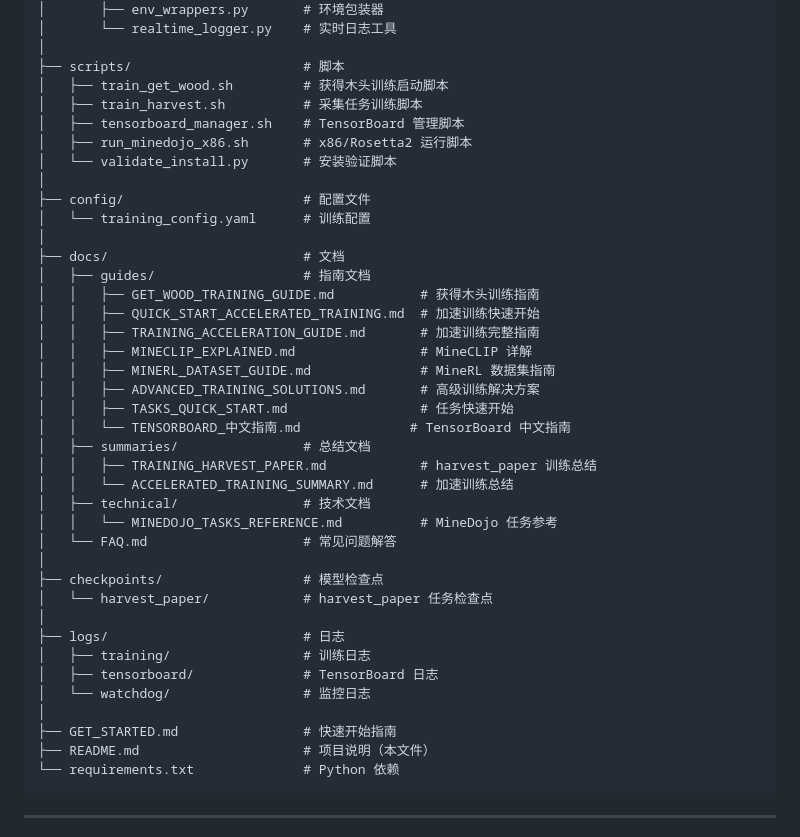
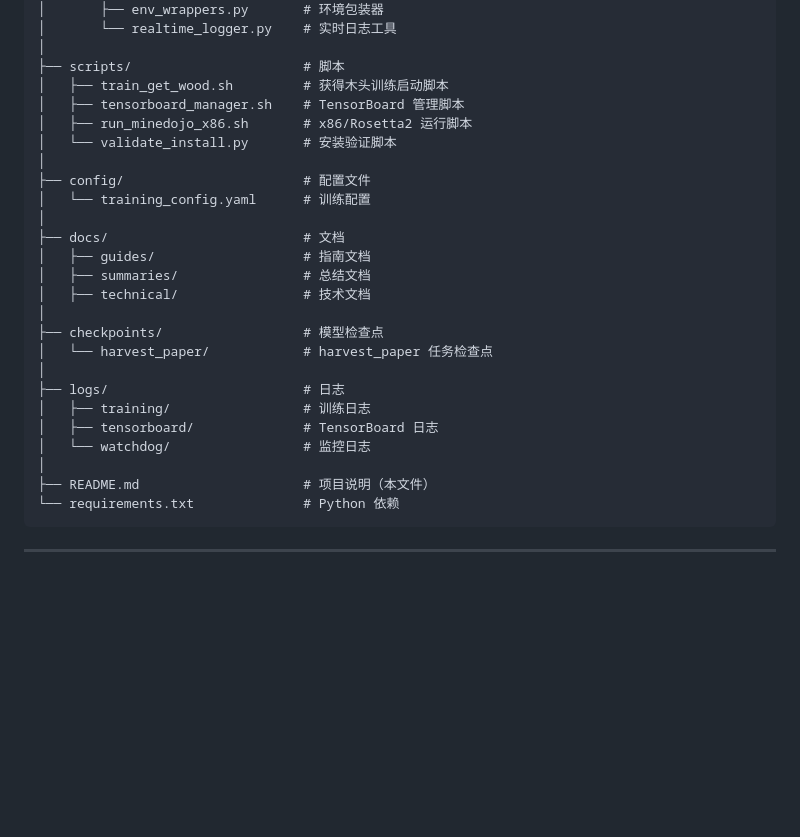
Before and after one commit to konder/aimc, a Markdown page: README.md, the part around the change. Drawn GitHub-style; blank space fills up the shorter version.

````diff
--- a/README.md
+++ b/README.md
@@ -55,7 +55,6 @@ aimc/
 │
 ├── scripts/                      # 脚本
 │   ├── train_get_wood.sh         # 获得木头训练启动脚本
-│   ├── train_harvest.sh          # 采集任务训练脚本
 │   ├── tensorboard_manager.sh    # TensorBoard 管理脚本
 │   ├── run_minedojo_x86.sh       # x86/Rosetta2 运行脚本
 │   └── validate_install.py       # 安装验证脚本
@@ -65,20 +64,8 @@ aimc/
 │
 ├── docs/                         # 文档
 │   ├── guides/                   # 指南文档
-│   │   ├── GET_WOOD_TRAINING_GUIDE.md           # 获得木头训练指南
-│   │   ├── QUICK_START_ACCELERATED_TRAINING.md  # 加速训练快速开始
-│   │   ├── TRAINING_ACCELERATION_GUIDE.md       # 加速训练完整指南
-│   │   ├── MINECLIP_EXPLAINED.md                # MineCLIP 详解
-│   │   ├── MINERL_DATASET_GUIDE.md              # MineRL 数据集指南
-│   │   ├── ADVANCED_TRAINING_SOLUTIONS.md       # 高级训练解决方案
-│   │   ├── TASKS_QUICK_START.md                 # 任务快速开始
-│   │   └── TENSORBOARD_中文指南.md              # TensorBoard 中文指南
 │   ├── summaries/                # 总结文档
-│   │   ├── TRAINING_HARVEST_PAPER.md            # harvest_paper 训练总结
-│   │   └── ACCELERATED_TRAINING_SUMMARY.md      # 加速训练总结
 │   ├── technical/                # 技术文档
-│   │   └── MINEDOJO_TASKS_REFERENCE.md          # MineDojo 任务参考
-│   └── FAQ.md                    # 常见问题解答
 │
 ├── checkpoints/                  # 模型检查点
 │   └── harvest_paper/            # harvest_paper 任务检查点
@@ -88,7 +75,6 @@ aimc/
 │   ├── tensorboard/              # TensorBoard 日志
 │   └── watchdog/                 # 监控日志
 │
-├── GET_STARTED.md                # 快速开始指南
 ├── README.md                     # 项目说明（本文件）
 └── requirements.txt              # Python 依赖
 ```
````
Also changed, not shown: FAQ.md (renamed from docs/FAQ.md).
